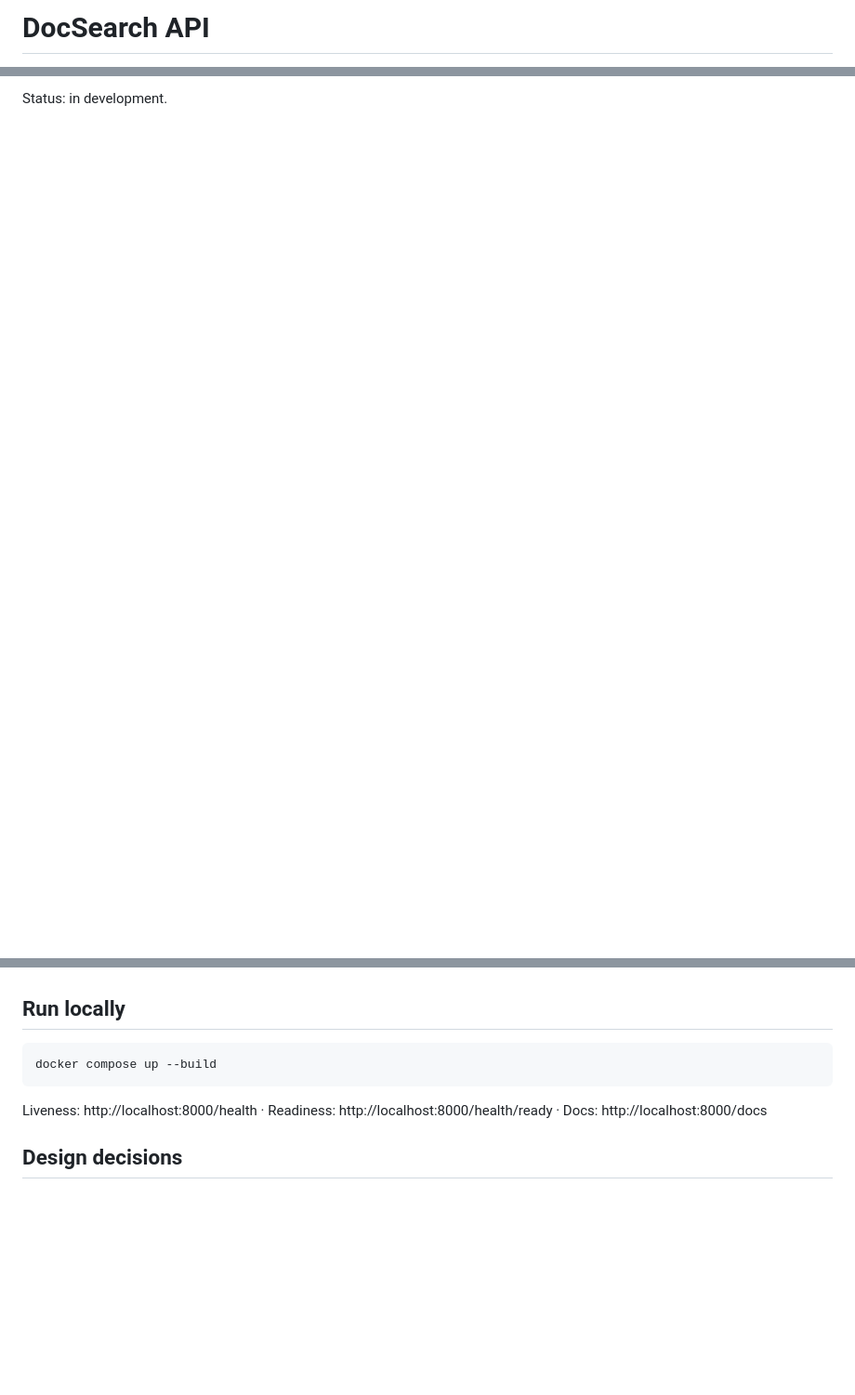
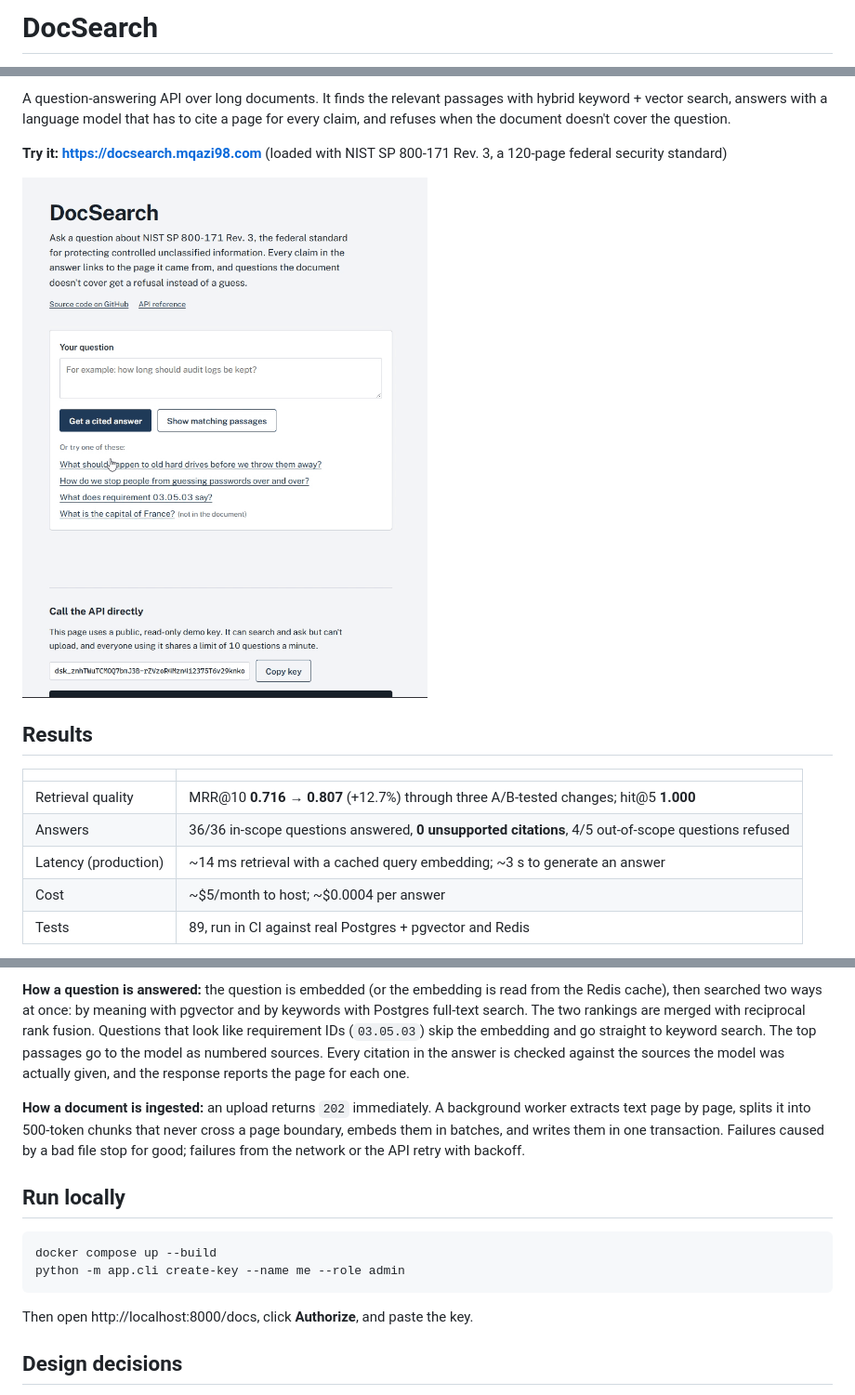
Before and after one commit to mqazi3/docsearch-api, a Markdown page: README.md, 3 parts joined by grey strips. Shown at 93% size. Rendered like a GitHub page; pictures changed too: docs/demo.gif (added); blank space fills up the shorter version.

Commit message:
Rewrite README opening: live demo, results, architecture diagram, demo GIF

```diff
--- a/README.md
+++ b/README.md
@@ -1,2 +1,2 @@
-# DocSearch API
+# DocSearch
 
@@ -4,2 +4,19 @@ Backend service for document ingestion, hybrid (keyword + vector) search, and ci
 
-Status: in development.
+A question-answering API over long documents. It finds the relevant passages with hybrid
+keyword + vector search, answers with a language model that has to cite a page for every claim,
+and refuses when the document doesn't cover the question.
+
+**Try it:** **https://docsearch.mqazi98.com** (loaded with NIST SP 800-171 Rev. 3, a 120-page federal security standard)
+
+![Asking a question and getting a cited answer, then a refusal for an out-of-scope question](docs/demo.gif)
+
+## Results
+
+| | |
+|---|---|
+| Retrieval quality | MRR@10 **0.716 → 0.807** (+12.7%) through three A/B-tested changes; hit@5 **1.000** |
+| Answers | 36/36 in-scope questions answered, **0 unsupported citations**, 4/5 out-of-scope questions refused |
+| Latency (production) | ~14 ms retrieval with a cached query embedding; ~3 s to generate an answer |
+| Cost | ~$5/month to host; ~$0.0004 per answer |
+| Tests | 89, run in CI against real Postgres + pgvector and Redis |
+
@@ -6,9 +47,21 @@ Status: in development.
+**How a question is answered:** the question is embedded (or the embedding is read from the Redis
+cache), then searched two ways at once: by meaning with pgvector and by keywords with Postgres
+full-text search. The two rankings are merged with reciprocal rank fusion. Questions that look like
+requirement IDs (`03.05.03`) skip the embedding and go straight to keyword search. The top passages
+go to the model as numbered sources. Every citation in the answer is checked against the sources the
+model was actually given, and the response reports the page for each one.
+
+**How a document is ingested:** an upload returns `202` immediately. A background worker extracts
+text page by page, splits it into 500-token chunks that never cross a page boundary, embeds them in
+batches, and writes them in one transaction. Failures caused by a bad file stop for good; failures
+from the network or the API retry with backoff.
 
 ## Run locally
 
     docker compose up --build
+    python -m app.cli create-key --name me --role admin
 
-Liveness: http://localhost:8000/health · Readiness: http://localhost:8000/health/ready · Docs: http://localhost:8000/docs
+Then open http://localhost:8000/docs, click **Authorize**, and paste the key.
 
 ## Design decisions
 
```
Also changed, not shown: other parts of README.md (+25 -1 lines).
